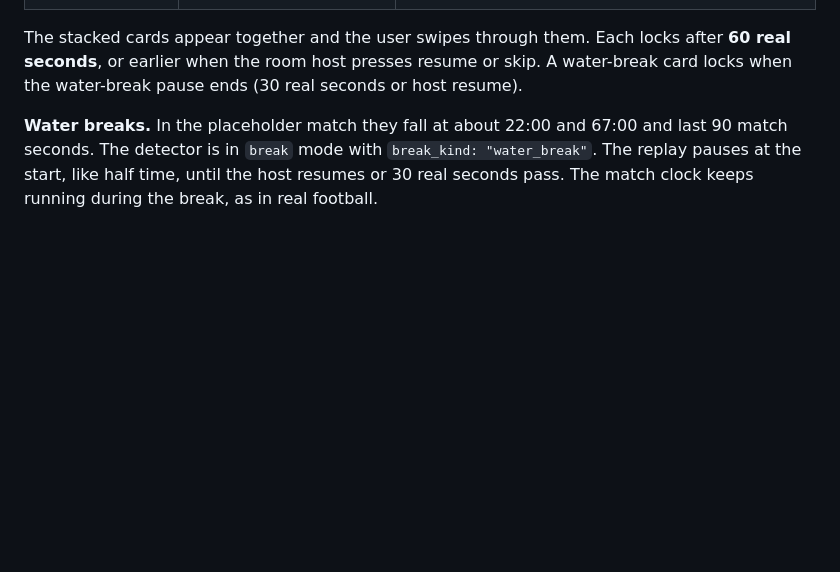
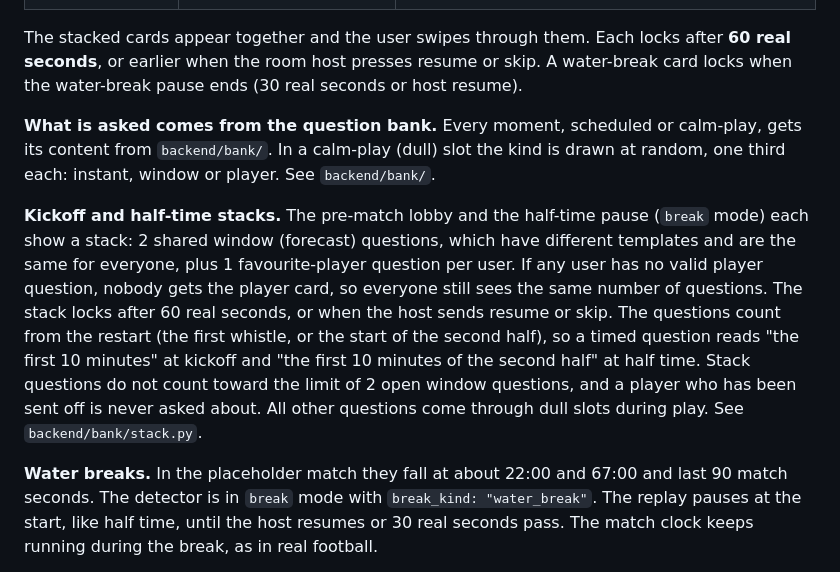
Before and after one commit to CWT96/Microsoft-Premier-League-Hackathon_Team-CR7, a Markdown page: docs/pipeline.md, the part around the change. GitHub-like rendering; blank space fills up the shorter version.

Commit message:
[docs] Fix pipeline merge: restore Stephen's stack and dull-slot kind notes
Co-Authored-By: Claude Opus 5.5 <noreply@anthropic.com>

```diff
--- a/docs/pipeline.md
+++ b/docs/pipeline.md
@@ -214,6 +214,10 @@ There is **no per-half cap and no 45 s cooldown**. When a rule blocks a candidat
 | Favourite-player instant | first calm second at or after 40:00 and 70:00 | Each user's card is about their own player. It takes priority over the next shared moment. |
 
 The stacked cards appear together and the user swipes through them. Each locks after **60 real seconds**, or earlier when the room host presses resume or skip. A water-break card locks when the water-break pause ends (30 real seconds or host resume).
+
+**What is asked comes from the question bank.** Every moment, scheduled or calm-play, gets its content from `backend/bank/`. In a calm-play (dull) slot the kind is drawn at random, one third each: instant, window or player. See `backend/bank/`.
+
+**Kickoff and half-time stacks.** The pre-match lobby and the half-time pause (`break` mode) each show a stack: 2 shared window (forecast) questions, which have different templates and are the same for everyone, plus 1 favourite-player question per user. If any user has no valid player question, nobody gets the player card, so everyone still sees the same number of questions. The stack locks after 60 real seconds, or when the host sends resume or skip. The questions count from the restart (the first whistle, or the start of the second half), so a timed question reads "the first 10 minutes" at kickoff and "the first 10 minutes of the second half" at half time. Stack questions do not count toward the limit of 2 open window questions, and a player who has been sent off is never asked about. All other questions come through dull slots during play. See `backend/bank/stack.py`.
 
 **Water breaks.** In the placeholder match they fall at about 22:00 and 67:00 and last 90 match seconds. The detector is in `break` mode with `break_kind: "water_break"`. The replay pauses at the start, like half time, until the host resumes or 30 real seconds pass. The match clock keeps running during the break, as in real football.
 
```
